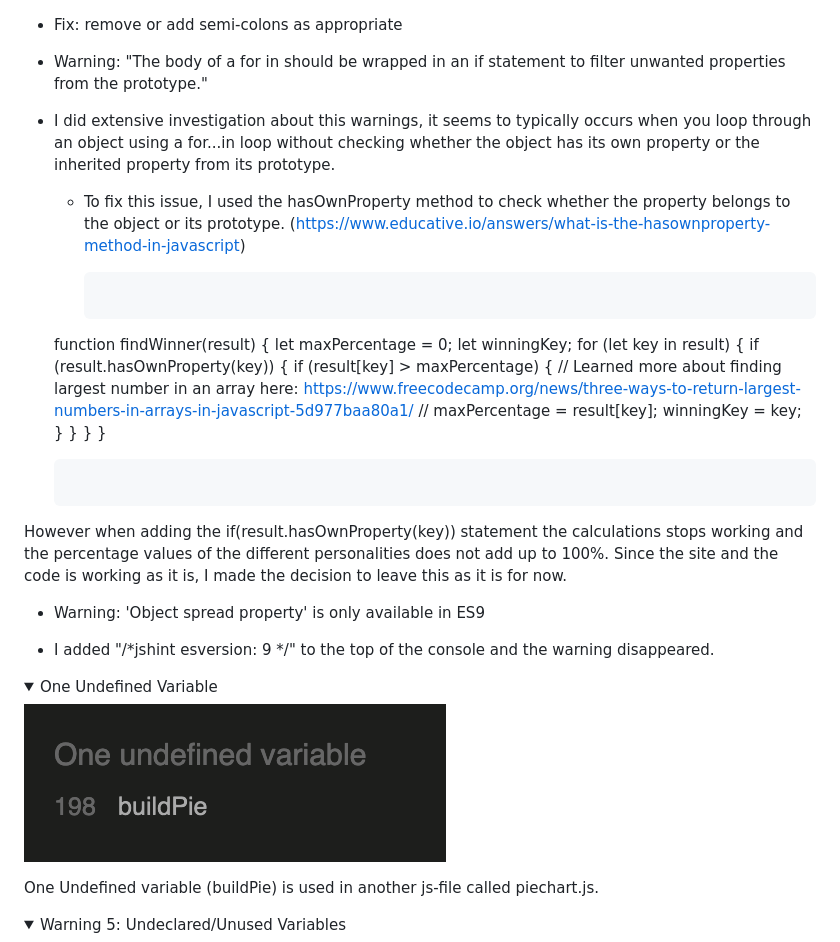
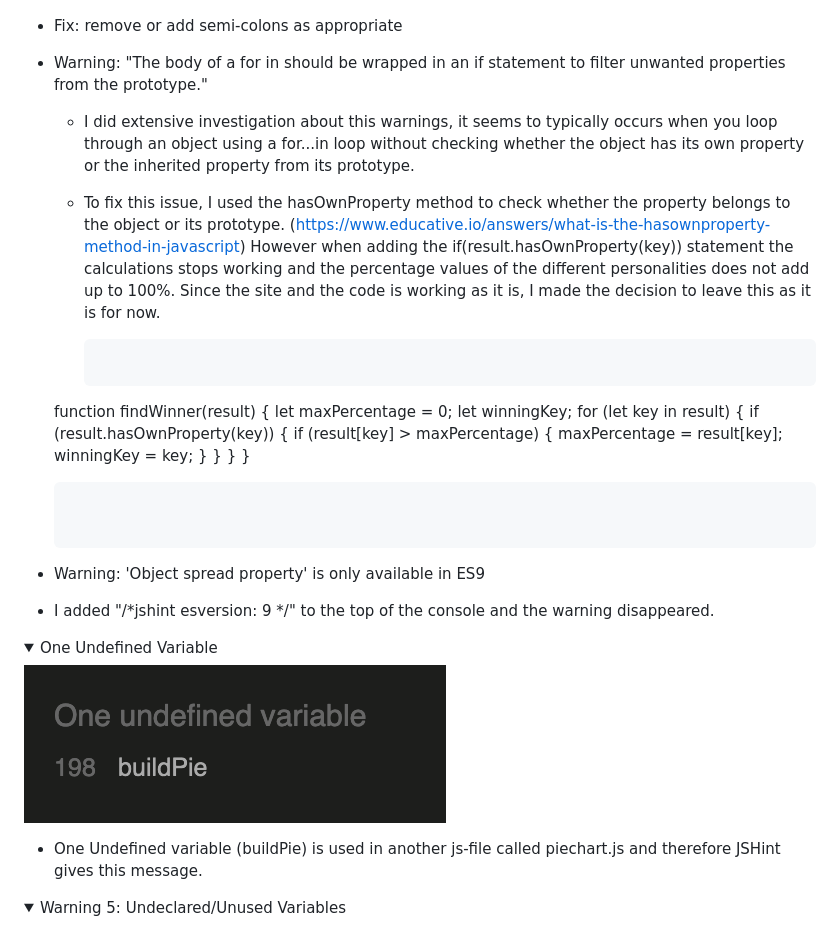
Before and after one commit to christiangoran/child-personality-quiz, a Markdown page: TESTING.md, the part around one of its changes. Rendered like a GitHub page; folded sections open.

````diff
--- a/TESTING.md
+++ b/TESTING.md
@@ -98,15 +98,16 @@ of the console the warnings were reduced to 4 warnings, 1 undefined variable, 3
 <img src="https://github.com/christiangoran/child-personality-quiz/blob/main/assets/wireframes/jshint.png">
 </details>
 
-* Fix: remove or add semi-colons as appropriate
+  * Fix: remove or add semi-colons as appropriate
 
 - Warning: "The body of a for in should be wrapped in an if statement to filter unwanted properties from the prototype."
 
-* I did extensive investigation about this warnings, it seems to typically occurs when you loop through an object using a
+  - I did extensive investigation about this warnings, it seems to typically occurs when you loop through an object using a
 for...in loop without checking whether the object has its own property or the inherited property from its prototype.
 
-  * To fix this issue, I used the hasOwnProperty method to check whether the property belongs to the object or its prototype.
+  - To fix this issue, I used the hasOwnProperty method to check whether the property belongs to the object or its prototype.
     (https://www.educative.io/answers/what-is-the-hasownproperty-method-in-javascript)
+    However when adding the if(result.hasOwnProperty(key)) statement the calculations stops working and the percentage values of the different personalities does not add up to 100%. Since the site and the code is working as it is, I made the decision to leave this as it is for now.
 
     ```
   function findWinner(result) {
@@ -114,7 +115,7 @@ for...in loop without checking whether the object has its own property or the in
   let winningKey;
   for (let key in result) {
         if (result.hasOwnProperty(key)) {
-        if (result[key] > maxPercentage) { // Learned more about finding largest number in an array here: https://www.freecodecamp.org/news/three-ways-to-return-largest-numbers-in-arrays-in-javascript-5d977baa80a1/ //
+        if (result[key] > maxPercentage) {
           maxPercentage = result[key];
           winningKey = key;
         }
@@ -122,17 +123,17 @@ for...in loop without checking whether the object has its own property or the in
     }
   }
    ```
-However when adding the if(result.hasOwnProperty(key)) statement the calculations stops working and the percentage values of the different personalities does not add up to 100%. Since the site and the code is working as it is, I made the decision to leave this as it is for now.
+
 
 - Warning: 'Object spread property' is only available in ES9
 
- * I added "/*jshint esversion: 9 */" to the top of the console and the warning disappeared.
+ - I added "/*jshint esversion: 9 */" to the top of the console and the warning disappeared.
 
  <details><summary>One Undefined Variable</summary>
 <img src="https://github.com/christiangoran/child-personality-quiz/blob/main/assets/wireframes/jshint-undefined-variable.png">
 </details>
 
-One Undefined variable (buildPie) is used in another js-file called piechart.js.
+- One Undefined variable (buildPie) is used in another js-file called piechart.js and therefore JSHint gives this message.
 
 
 <details><summary>Warning 5: Undeclared/Unused Variables</summary>
````
Also changed, not shown: other parts of TESTING.md (+1 -1 lines).
